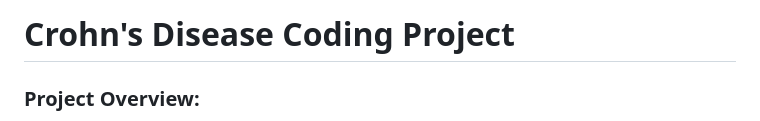
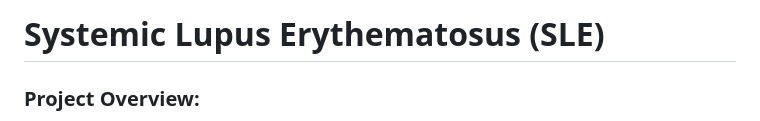
Before and after one commit to musabdalash/Medical-Coding-Portfolio, a Markdown page: project3.md, the part around the change. Rendered like a GitHub page.

```diff
--- a/project3.md
+++ b/project3.md
@@ -1,4 +1,4 @@
-# Crohn's Disease Coding Project
+# Systemic Lupus Erythematosus (SLE)
 
 
 ### Project Overview:
```
